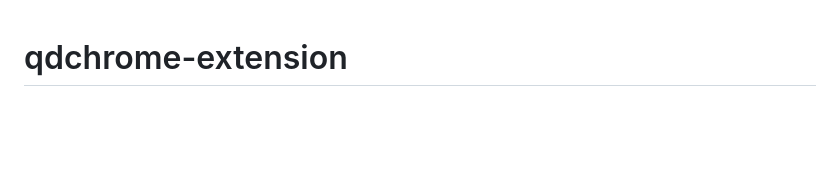
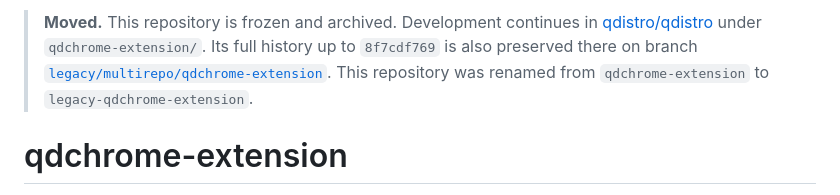
Before and after one commit to qdistro/legacy-qdchrome-extension, a Markdown page: README.md, the part around the change. GitHub-like rendering; blank space fills up the shorter version.

Commit message:
Moved to qdistro/qdistro under qdchrome-extension/ (monorepo migration)
Development continues in https://github.com/qdistro/qdistro under qdchrome-extension/.
History up to 8f7cdf76985885d095d4c973b4b967bff77cde3d is preserved there on branch legacy/multirepo/qdchrome-extension.
This repository is renamed legacy-qdchrome-extension and archived.

Co-Authored-By: Claude Opus 5.5 (1M context) <noreply@anthropic.com>

```diff
--- a/README.md
+++ b/README.md
@@ -1,3 +1,9 @@
+> **Moved.** This repository is frozen and archived. Development continues in
+> [qdistro/qdistro](https://github.com/qdistro/qdistro/tree/main/qdchrome-extension) under
+> `qdchrome-extension/`. Its full history up to `8f7cdf769` is also preserved there on
+> branch [`legacy/multirepo/qdchrome-extension`](https://github.com/qdistro/qdistro/tree/legacy/multirepo/qdchrome-extension).
+> This repository was renamed from `qdchrome-extension` to `legacy-qdchrome-extension`.
+
 # qdchrome-extension
 
 Chromium MV3 WebExtension and native-messaging client for the qdistro browser
```
